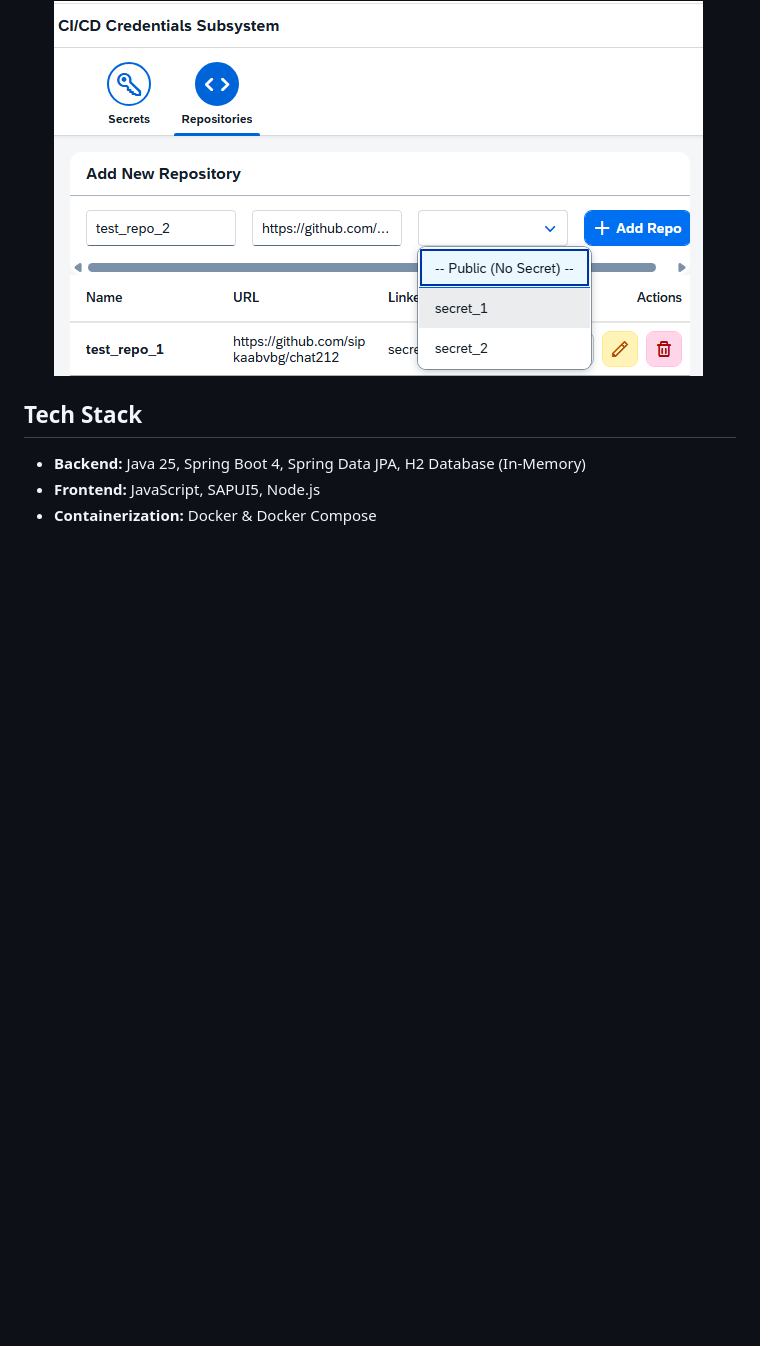
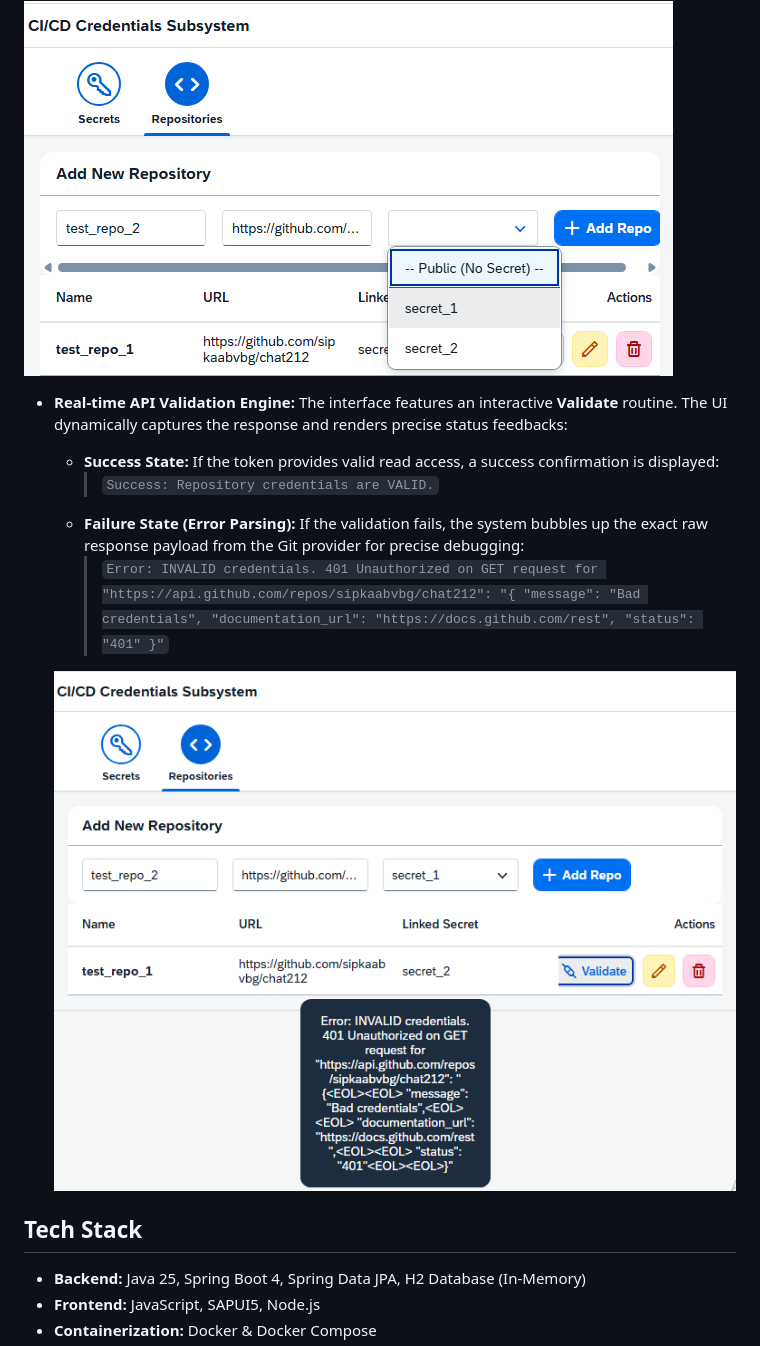
Before and after one commit to sipkaabvbg/repository-secret-manager, a Markdown page: README.md, the part around the change printed below. GitHub-like rendering; pictures changed too: images/repo_tab_error.png (added); blank space fills up the shorter version.

Commit message:
#67 Rename folder and repo tab error png

```diff
--- a/README.md
+++ b/README.md
@@ -23,5 +24,12 @@ The "Repositories" tab handles the registration and tracking of external source
 ![Secrets Management Interface](images/repo_tab.png)
 
+* **Real-time API Validation Engine:** The interface features an interactive **Validate** routine. The UI dynamically captures the response and renders precise status feedbacks:
+  - **Success State:** If the token provides valid read access, a success confirmation is displayed:
+    > `Success: Repository credentials are VALID.`
+  - **Failure State (Error Parsing):** If the validation fails, the system bubbles up the exact raw response payload from the Git provider for precise debugging:
+    > `Error: INVALID credentials. 401 Unauthorized on GET request for "https://api.github.com/repos/sipkaabvbg/chat212": "{ "message": "Bad credentials", "documentation_url": "https://docs.github.com/rest", "status": "401" }"`
+
+   ![Secrets Management Interface](images/repo_tab_error.png)
 
 ## Tech Stack
 - **Backend:** Java 25, Spring Boot 4, Spring Data JPA, H2 Database (In-Memory)
```
Also changed, not shown: other parts of README.md (+1 -0 lines).
